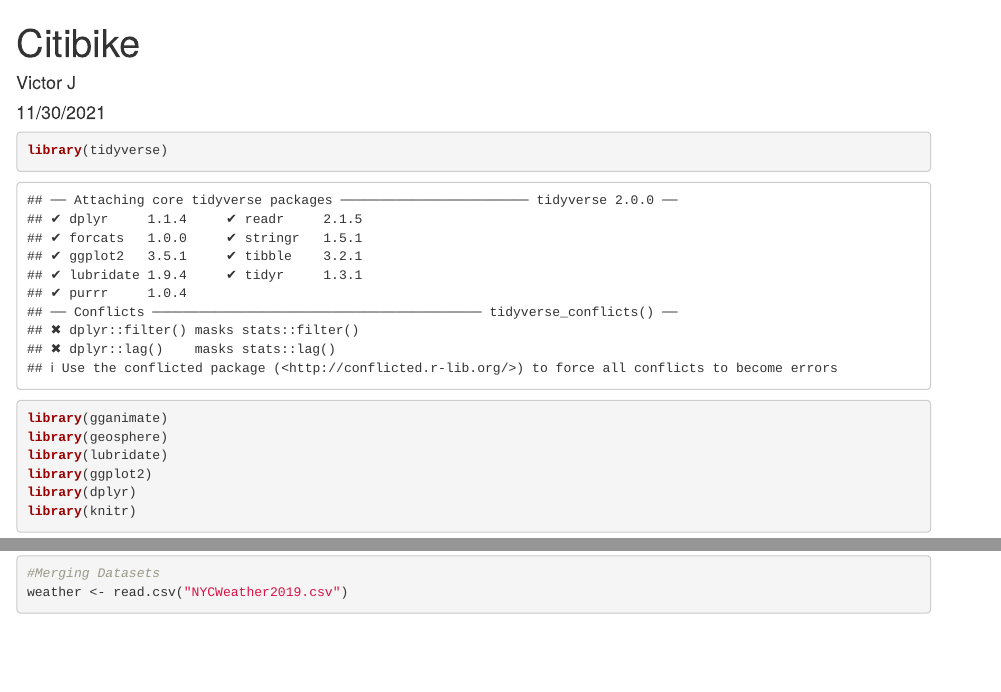
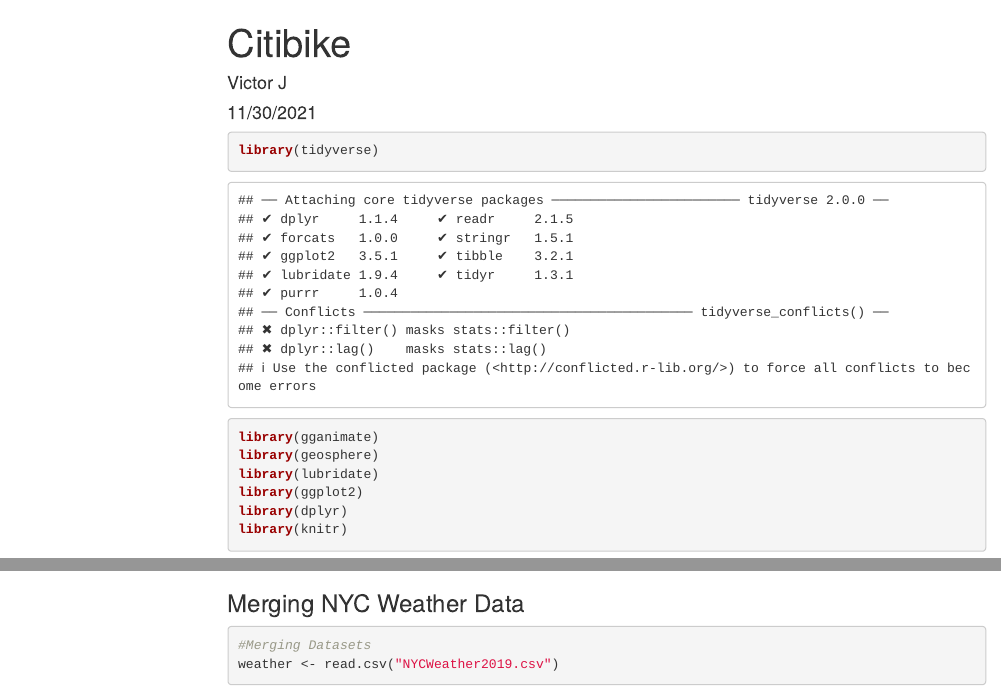
Before and after one commit to Victorj77/TO404_GroupProject, an R Markdown document (Citibike.Rmd): the page in a window 1100 px wide, from its top, and a second part further down, joined at a grey line. Rendered offline with R 4.5, knitr and Pandoc, with nearby package versions; some code elsewhere in the file could not run offline; menus at the side of the page are left out.

Commit message:
formating

````diff
--- a/Citibike.Rmd
+++ b/Citibike.Rmd
@@ -2,7 +2,13 @@
 title: "Citibike"
 author: "Victor J"
 date: "11/30/2021"
-output: html_document
+output:
+  html_document:
+    toc: true
+    toc_float: true
+    codefolding: hide
+
+  pdf_document: default
 ---
 
 ```{r setup, include=FALSE}
@@ -43,5 +49,4 @@
 ```{r}
-#--OPTION TWO--
 citisample$starttime <- as.POSIXct(strptime(citisample$starttime, "%Y-%m-%d %H:%M:%S"))
 citisample$stoptime <- as.POSIXct(strptime(citisample$stoptime, "%Y-%m-%d %H:%M:%S"))
 
@@ -59,7 +64,7 @@
 citisample$speed <- citisample$distmeters / citisample$tripduration
 str(citisample)
 ```
-
+### Merging NYC Weather Data
 ```{r}
 #Merging Datasets
 weather <- read.csv("NYCWeather2019.csv")
````
Also changed, not shown: Citibike.Rmd (10 more changed lines).
